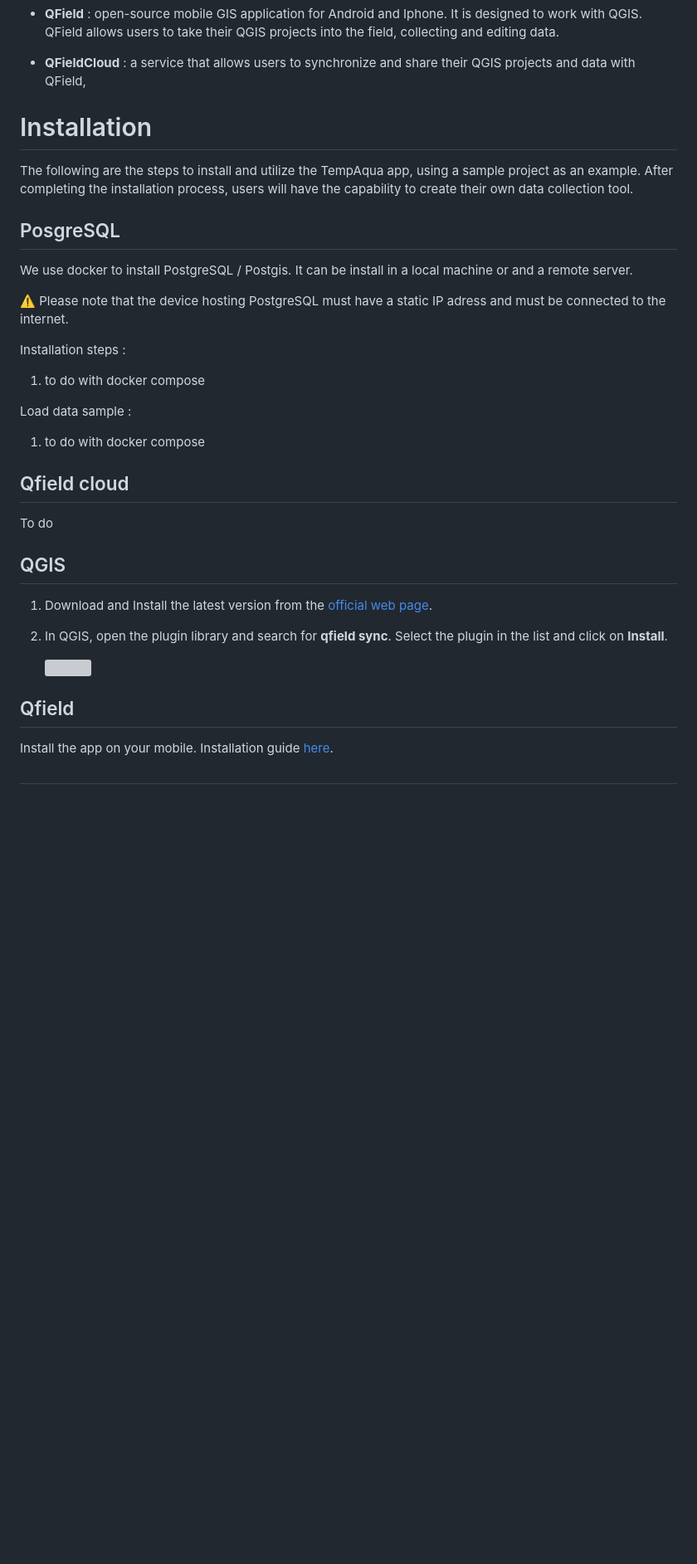
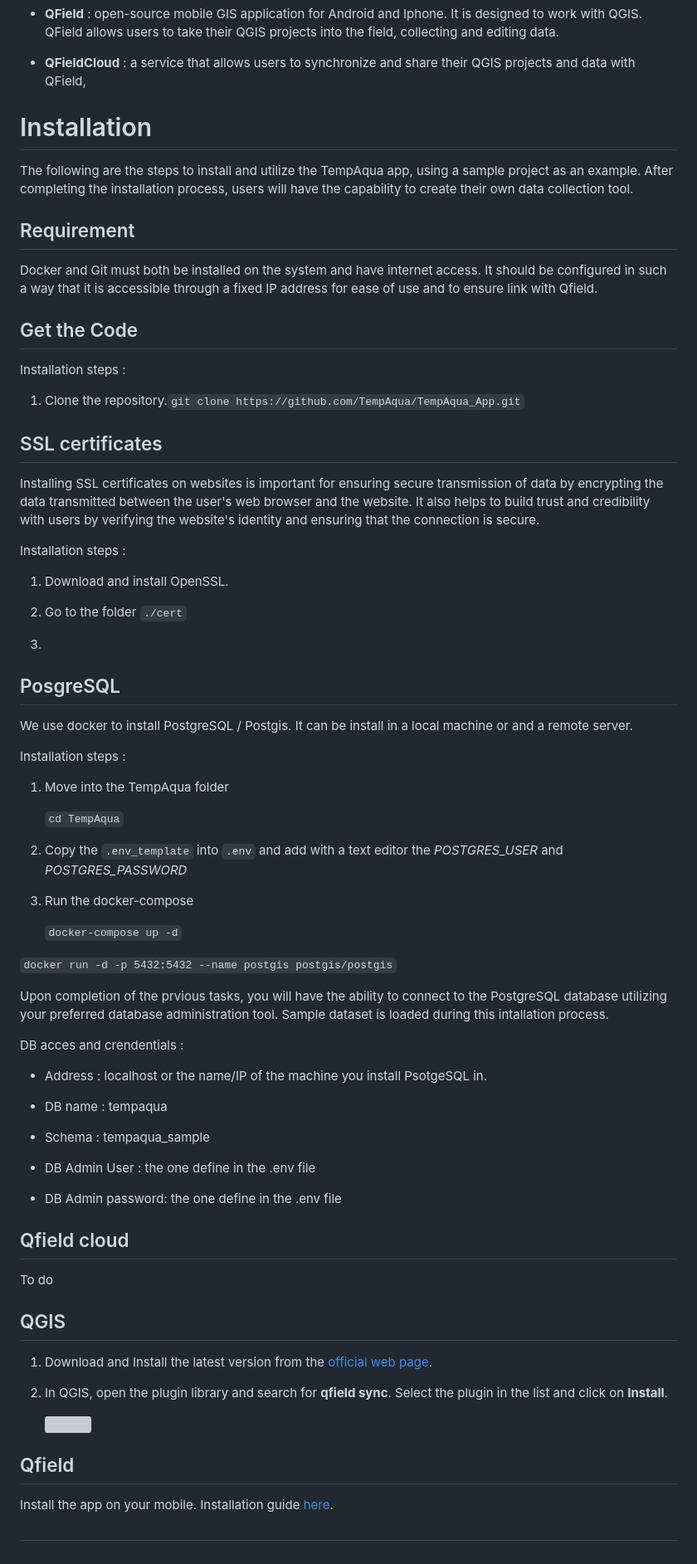
Before and after one commit to TempAqua/TempAqua_App, a Markdown page: README.md, the part around the change printed below. Shown: that part at 83% size. Rendered like a GitHub page; blank space fills up the shorter version; grey boxes are pictures that could not be loaded.

Commit message:
doc() : Update readme

```diff
--- a/README.md
+++ b/README.md
@@ -46,13 +34,39 @@ The system is composed with the following elements :
 
 * **QFieldCloud** : a service that allows users to synchronize and share their QGIS projects and data with QField,
 
+# Installation
+
+The following are the steps to install and utilize the TempAqua app, using a sample project as an example. After completing the installation process, users will have the capability to create their own data collection tool.
 
 
 
+## Requirement
 
-# Installation
+Docker and Git must both be installed on the system and have internet access. It should be configured in such a way that it is accessible through a fixed IP address for ease of use and to ensure link with Qfield.
 
-The following are the steps to install and utilize the TempAqua app, using a sample project as an example. After completing the installation process, users will have the capability to create their own data collection tool.
+
+
+## Get the Code
+
+Installation steps :
+
+1. Clone the repository.`git clone https://github.com/TempAqua/TempAqua_App.git`
+
+
+
+## SSL certificates
+
+Installing SSL certificates on websites is important for ensuring secure transmission of data by encrypting the data transmitted between the user's web browser and the website. It also helps to build trust and credibility with users by verifying the website's identity and ensuring that the connection is secure.
+
+Installation steps :
+
+1. Download and install OpenSSL.
+
+2. Go to the folder `./cert`
+
+3.
+
+
 
 
 
@@ -62,25 +76,43 @@ The following are the steps to install and utilize the TempAqua app, using a sam
 
 We use docker to install PostgreSQL / Postgis. It can be install in a local machine or and a remote server.
 
-⚠️ Please note that the device hosting PostgreSQL must have a static IP adress and must be connected to the internet.
-
 Installation steps :
 
-1. to do with docker compose
+1. Move into the TempAqua folder
+
+   `cd TempAqua`
+2. Copy the `.env_template` into `.env` and add with a text editor the *POSTGRES_USER* and *POSTGRES_PASSWORD*
+3. Run the docker-compose
+
+    `docker-compose up -d`
 
 
 
-Load data sample :
+`docker run -d -p 5432:5432 --name postgis postgis/postgis`
 
-1. to do with docker compose
+
+
+Upon completion of the prvious tasks, you will have the ability to connect to the PostgreSQL database utilizing your preferred database administration tool. Sample dataset is loaded during this intallation process.
+
+DB acces and crendentials :
+
+* Address :  localhost or the name/IP of the machine you install PsotgeSQL in.
+
+* DB name : tempaqua
+
+* Schema : tempaqua_sample
+
+* DB Admin User : the one define in the .env file
+
+* DB Admin password: the one define in the .env file
+
+
 
 
 
 ## Qfield cloud
 
 To do
-
-
 
 ## QGIS
 
@@ -91,14 +123,8 @@ To do
 
    ![ ](doc\static\qfield-sync_install.png)
 
-
-
-
-
 ## Qfield
 
 Install the app on your mobile. Installation guide [here](https://docs.qfield.org/get-started).
 
-
-
 ##
```
Also changed, not shown: other parts of README.md (+0 -12 lines).
